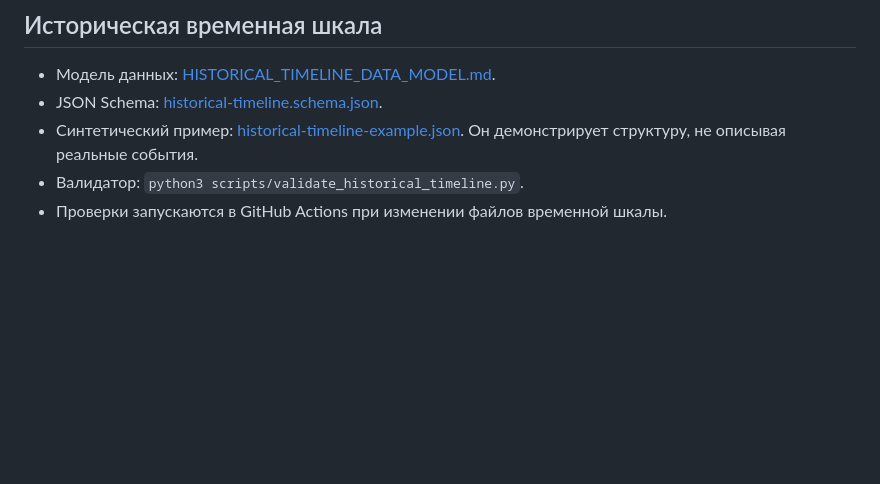
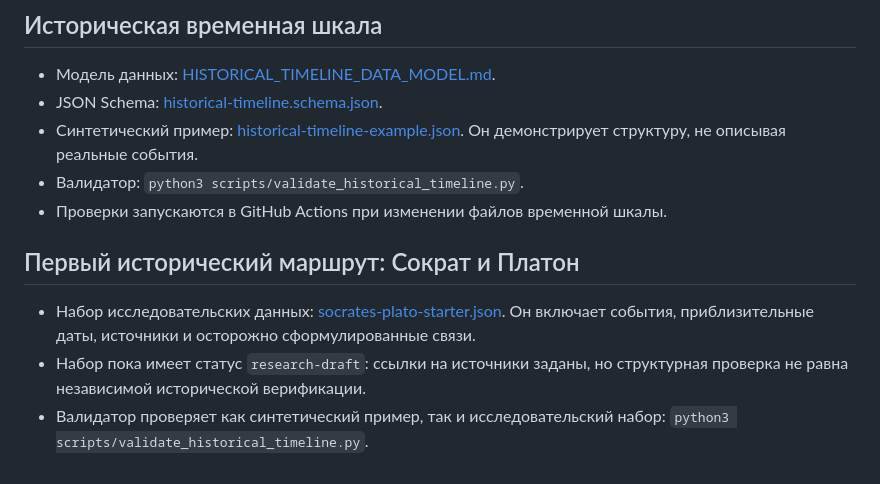
Before and after one commit to Yugatn/YUGATNeoTIME, a Markdown page: README.md, the part around the change. Drawn GitHub-style; blank space fills up the shorter version.

Commit message:
Document sourced Socrates and Plato starter timeline

```diff
--- a/README.md
+++ b/README.md
@@ -100,3 +100,9 @@ MVP не предполагает, что одна бесспорная эпох
 - Синтетический пример: [historical-timeline-example.json](./data/historical-timeline-example.json). Он демонстрирует структуру, не описывая реальные события.
 - Валидатор: `python3 scripts/validate_historical_timeline.py`.
 - Проверки запускаются в GitHub Actions при изменении файлов временной шкалы.
+
+## Первый исторический маршрут: Сократ и Платон
+
+- Набор исследовательских данных: [socrates-plato-starter.json](./data/socrates-plato-starter.json). Он включает события, приблизительные даты, источники и осторожно сформулированные связи.
+- Набор пока имеет статус `research-draft`: ссылки на источники заданы, но структурная проверка не равна независимой исторической верификации.
+- Валидатор проверяет как синтетический пример, так и исследовательский набор: `python3 scripts/validate_historical_timeline.py`.
```
